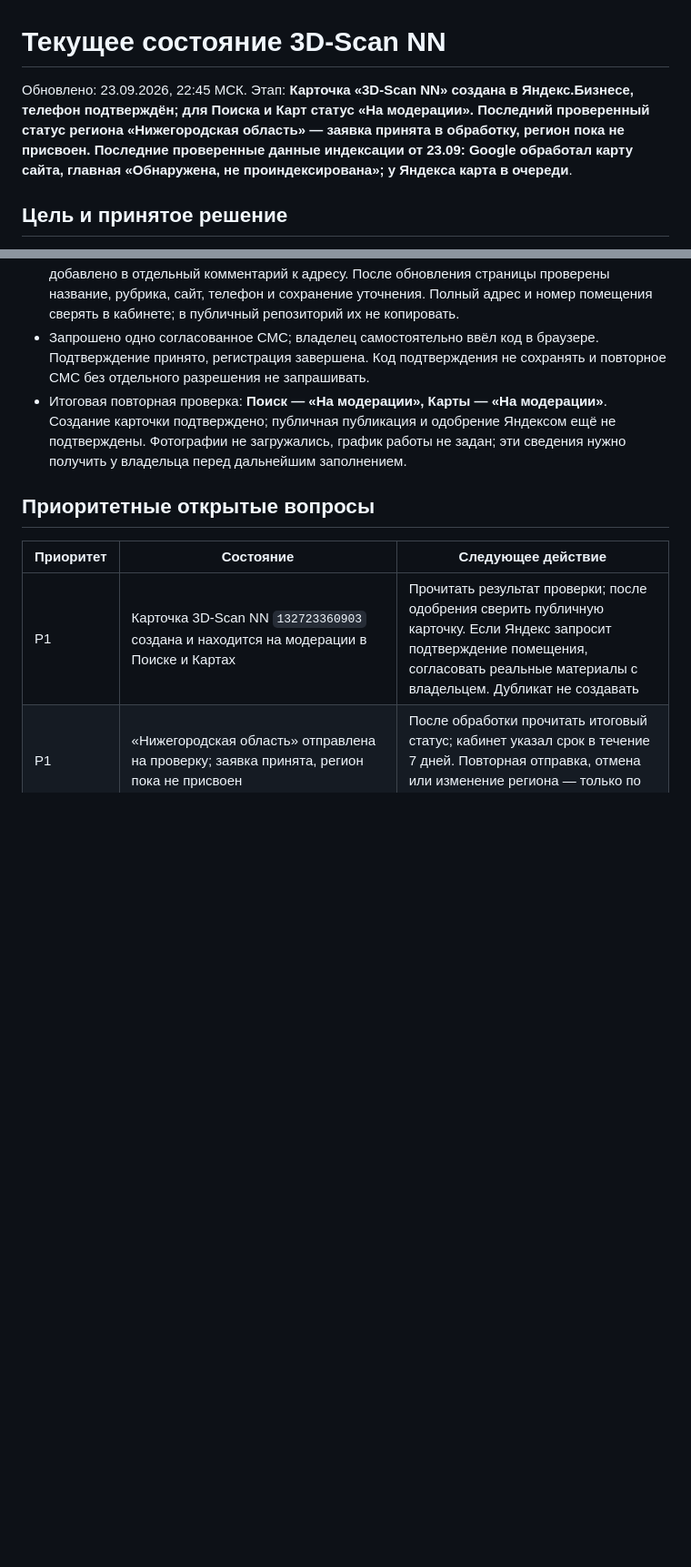
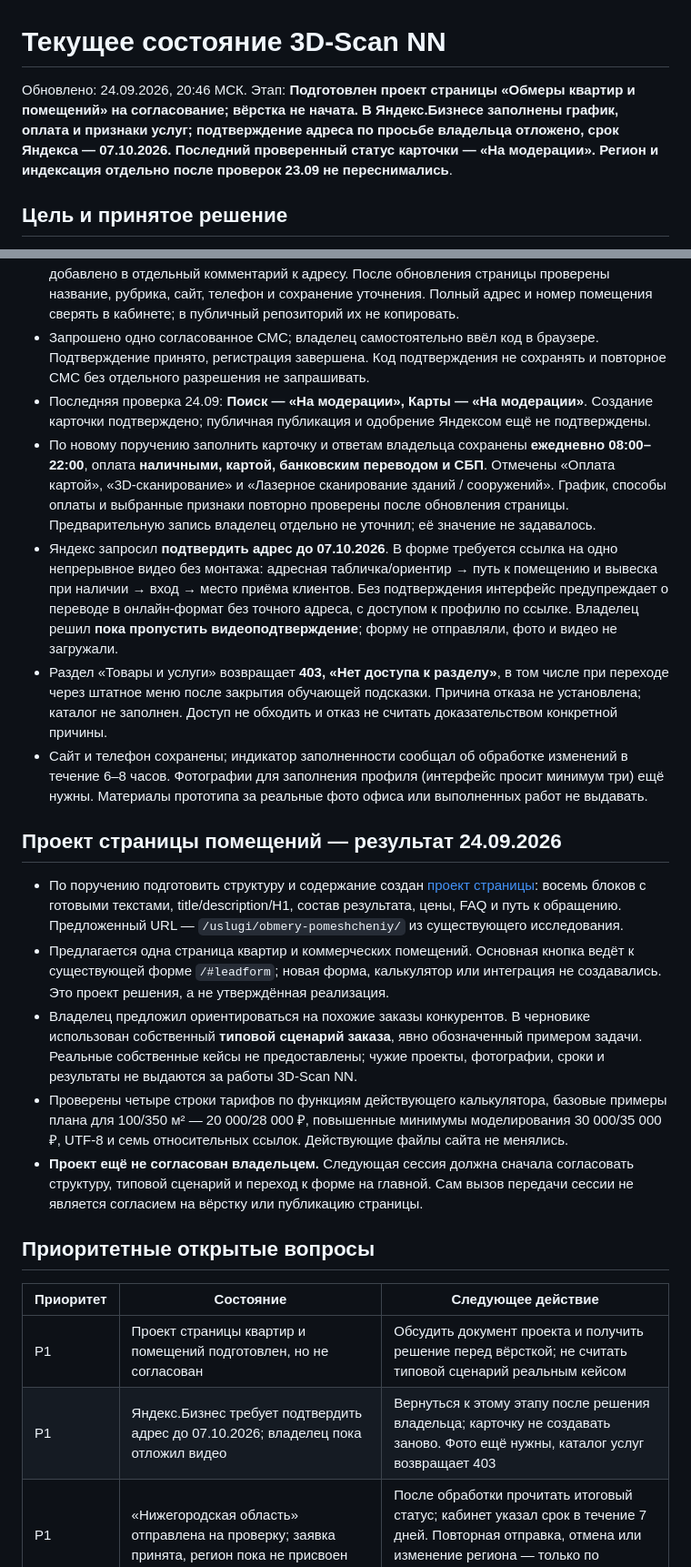
Before and after one commit to danielharris-openclaw/3d-scan-nn, a Markdown page: PROJECT_STATUS.md, 2 parts joined by grey strips. Shown at 91% size. Rendered like a GitHub page; blank space fills up the shorter version.

Commit message:
docs: передать состояние сессии и проект страницы помещений

```diff
--- a/PROJECT_STATUS.md
+++ b/PROJECT_STATUS.md
@@ -1,6 +1,6 @@
 # Текущее состояние 3D-Scan NN
 
-Обновлено: 23.09.2026, 22:45 МСК. Этап: **Карточка «3D-Scan NN» создана в Яндекс.Бизнесе, телефон подтверждён; для Поиска и Карт статус «На модерации». Последний проверенный статус региона «Нижегородская область» — заявка принята в обработку, регион пока не присвоен. Последние проверенные данные индексации от 23.09: Google обработал карту сайта, главная «Обнаружена, не проиндексирована»; у Яндекса карта в очереди**.
+Обновлено: 24.09.2026, 20:46 МСК. Этап: **Подготовлен проект страницы «Обмеры квартир и помещений» на согласование; вёрстка не начата. В Яндекс.Бизнесе заполнены график, оплата и признаки услуг; подтверждение адреса по просьбе владельца отложено, срок Яндекса — 07.10.2026. Последний проверенный статус карточки — «На модерации». Регион и индексация отдельно после проверок 23.09 не переснимались**.
 
 ## Цель и принятое решение
 
@@ -107,13 +107,26 @@ Git выдал предупреждения о недоступном глоба
 - После показа конкретных полей владелец явно разрешил создание карточки и один запрос СМС. Создана **«3D-Scan NN»**, ID **`132723360903`**, основная рубрика **«3D-услуги»**. [Кабинет карточки](https://yandex.ru/sprav/132723360903/p/edit/main). Сайт и рабочий телефон совпадают с указанными на действующем сайте.
 - Владелец подтвердил нежилое рабочее помещение и возможность приёма клиентов. Яндекс сохранил адрес здания, а уточнение помещения из первоначальной формы не перенёс; оно добавлено в отдельный комментарий к адресу. После обновления страницы проверены название, рубрика, сайт, телефон и сохранение уточнения. Полный адрес и номер помещения сверять в кабинете; в публичный репозиторий их не копировать.
 - Запрошено одно согласованное СМС; владелец самостоятельно ввёл код в браузере. Подтверждение принято, регистрация завершена. Код подтверждения не сохранять и повторное СМС без отдельного разрешения не запрашивать.
-- Итоговая повторная проверка: **Поиск — «На модерации», Карты — «На модерации»**. Создание карточки подтверждено; публичная публикация и одобрение Яндексом ещё не подтверждены. Фотографии не загружались, график работы не задан; эти сведения нужно получить у владельца перед дальнейшим заполнением.
+- Последняя проверка 24.09: **Поиск — «На модерации», Карты — «На модерации»**. Создание карточки подтверждено; публичная публикация и одобрение Яндексом ещё не подтверждены.
+- По новому поручению заполнить карточку и ответам владельца сохранены **ежедневно 08:00–22:00**, оплата **наличными, картой, банковским переводом и СБП**. Отмечены «Оплата картой», «3D-сканирование» и «Лазерное сканирование зданий / сооружений». График, способы оплаты и выбранные признаки повторно проверены после обновления страницы. Предварительную запись владелец отдельно не уточнил; её значение не задавалось.
+- Яндекс запросил **подтвердить адрес до 07.10.2026**. В форме требуется ссылка на одно непрерывное видео без монтажа: адресная табличка/ориентир → путь к помещению и вывеска при наличии → вход → место приёма клиентов. Без подтверждения интерфейс предупреждает о переводе в онлайн-формат без точного адреса, с доступом к профилю по ссылке. Владелец решил **пока пропустить видеоподтверждение**; форму не отправляли, фото и видео не загружали.
+- Раздел «Товары и услуги» возвращает **403, «Нет доступа к разделу»**, в том числе при переходе через штатное меню после закрытия обучающей подсказки. Причина отказа не установлена; каталог не заполнен. Доступ не обходить и отказ не считать доказательством конкретной причины.
+- Сайт и телефон сохранены; индикатор заполненности сообщал об обработке изменений в течение 6–8 часов. Фотографии для заполнения профиля (интерфейс просит минимум три) ещё нужны. Материалы прототипа за реальные фото офиса или выполненных работ не выдавать.
+
+## Проект страницы помещений — результат 24.09.2026
+
+- По поручению подготовить структуру и содержание создан [проект страницы](docs/superpowers/specs/2026-09-24-interior-measurements-design.md): восемь блоков с готовыми текстами, title/description/H1, состав результата, цены, FAQ и путь к обращению. Предложенный URL — `/uslugi/obmery-pomeshcheniy/` из существующего исследования.
+- Предлагается одна страница квартир и коммерческих помещений. Основная кнопка ведёт к существующей форме `/#leadform`; новая форма, калькулятор или интеграция не создавались. Это проект решения, а не утверждённая реализация.
+- Владелец предложил ориентироваться на похожие заказы конкурентов. В черновике использован собственный **типовой сценарий заказа**, явно обозначенный примером задачи. Реальные собственные кейсы не предоставлены; чужие проекты, фотографии, сроки и результаты не выдаются за работы 3D-Scan NN.
+- Проверены четыре строки тарифов по функциям действующего калькулятора, базовые примеры плана для 100/350 м² — 20 000/28 000 ₽, повышенные минимумы моделирования 30 000/35 000 ₽, UTF-8 и семь относительных ссылок. Действующие файлы сайта не менялись.
+- **Проект ещё не согласован владельцем.** Следующая сессия должна сначала согласовать структуру, типовой сценарий и переход к форме на главной. Сам вызов передачи сессии не является согласием на вёрстку или публикацию страницы.
 
 ## Приоритетные открытые вопросы
 
 | Приоритет | Состояние | Следующее действие |
 |---|---|---|
-| P1 | Карточка 3D-Scan NN `132723360903` создана и находится на модерации в Поиске и Картах | Прочитать результат проверки; после одобрения сверить публичную карточку. Если Яндекс запросит подтверждение помещения, согласовать реальные материалы с владельцем. Дубликат не создавать |
+| P1 | Проект страницы квартир и помещений подготовлен, но не согласован | Обсудить документ проекта и получить решение перед вёрсткой; не считать типовой сценарий реальным кейсом |
+| P1 | Яндекс.Бизнес требует подтвердить адрес до 07.10.2026; владелец пока отложил видео | Вернуться к этому этапу после решения владельца; карточку не создавать заново. Фото ещё нужны, каталог услуг возвращает 403 |
 | P1 | «Нижегородская область» отправлена на проверку; заявка принята, регион пока не присвоен | После обработки прочитать итоговый статус; кабинет указал срок в течение 7 дней. Повторная отправка, отмена или изменение региона — только по отдельному решению |
 | P1 | Google обработал Sitemap, но главная «Обнаружена, не проиндексирована»; в Яндексе карта в очереди, новый отчёт страниц пуст | После обновления данных повторить чтение отчётов; отдельный запрос индексирования или переобхода выполнять только после решения владельца |
 | P1 | Агентский тест попал в Spam; ручной тест пришёл в Inbox, причина различия неизвестна | Сохранить антиспам; не обобщать один тест на все обращения и не отключать защиту без решения |
```
Also changed, not shown: other parts of PROJECT_STATUS.md (+7 -5 lines), 2 other files.
